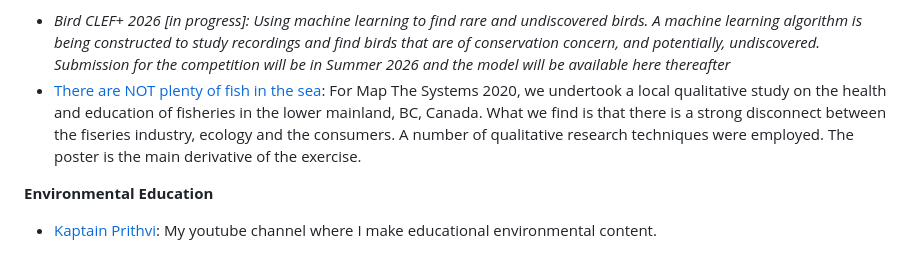
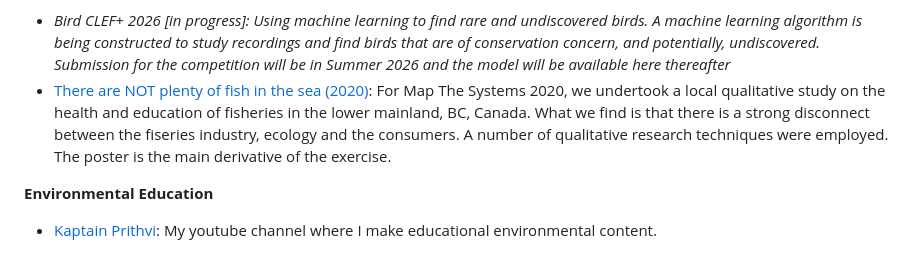
Before and after one commit to ShantanuDutt1/sdutt.github.io, a Markdown page: README.md, the part around the change. Rendered like a GitHub page.

```diff
--- a/README.md
+++ b/README.md
@@ -19,7 +19,7 @@ This is my <a href="Resume">resume</a> that tells you mostly where I've been. Mo
 
 **General Analytics**
 - *Bird CLEF+ 2026 [in progress]: Using machine learning to find rare and undiscovered birds. A machine learning algorithm is being constructed to study recordings and find birds that are of conservation concern, and potentially, undiscovered. Submission for the competition will be in Summer 2026 and the model will be available here thereafter*
-- <a href="General Analytics/There are NOT plenty of fish (2020)">There are NOT plenty of fish in the sea</a>: For Map The Systems 2020, we undertook a local qualitative study on the health and education of fisheries in the lower mainland, BC, Canada. What we find is that there is a strong disconnect between the fiseries industry, ecology and the consumers. A number of qualitative research techniques were employed. The poster is the main derivative of the exercise.
+- <a href="General Analytics/There are NOT plenty of fish (2020)">There are NOT plenty of fish in the sea (2020)</a>: For Map The Systems 2020, we undertook a local qualitative study on the health and education of fisheries in the lower mainland, BC, Canada. What we find is that there is a strong disconnect between the fiseries industry, ecology and the consumers. A number of qualitative research techniques were employed. The poster is the main derivative of the exercise.
 
 **Environmental Education**
 - <a href="https://www.youtube.com/@Kaptain_Prithvi">Kaptain Prithvi</a>: My youtube channel where I make educational environmental content.
```
